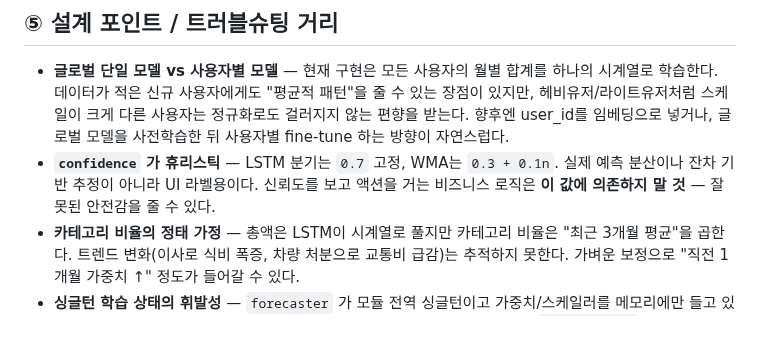
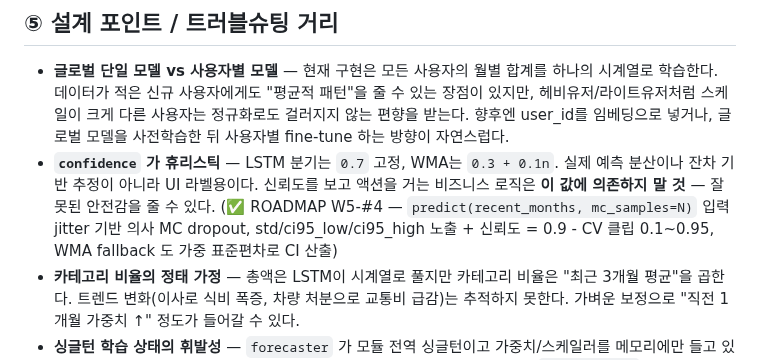
Before and after one commit to kerbosalstjidentity-spec/cap_stone, a Markdown page: docs/blog/06_지출_예측_LSTM_시계열.md, the part around the change. GitHub-like rendering; blank space fills up the shorter version.

Commit message:
chore(roadmap): W5-#4 SHA 갱신 + 블로그 마커 (acd475b)

```diff
--- a/docs/blog/06_지출_예측_LSTM_시계열.md
+++ b/docs/blog/06_지출_예측_LSTM_시계열.md
@@ -226,7 +226,7 @@ result = forecaster.train(monthly_totals)
 ## ⑤ 설계 포인트 / 트러블슈팅 거리
 
 - **글로벌 단일 모델 vs 사용자별 모델** — 현재 구현은 모든 사용자의 월별 합계를 하나의 시계열로 학습한다. 데이터가 적은 신규 사용자에게도 "평균적 패턴"을 줄 수 있는 장점이 있지만, 헤비유저/라이트유저처럼 스케일이 크게 다른 사용자는 정규화로도 걸러지지 않는 편향을 받는다. 향후엔 user_id를 임베딩으로 넣거나, 글로벌 모델을 사전학습한 뒤 사용자별 fine-tune 하는 방향이 자연스럽다.
-- **`confidence` 가 휴리스틱** — LSTM 분기는 `0.7` 고정, WMA는 `0.3 + 0.1n`. 실제 예측 분산이나 잔차 기반 추정이 아니라 UI 라벨용이다. 신뢰도를 보고 액션을 거는 비즈니스 로직은 **이 값에 의존하지 말 것** — 잘못된 안전감을 줄 수 있다.
+- **`confidence` 가 휴리스틱** — LSTM 분기는 `0.7` 고정, WMA는 `0.3 + 0.1n`. 실제 예측 분산이나 잔차 기반 추정이 아니라 UI 라벨용이다. 신뢰도를 보고 액션을 거는 비즈니스 로직은 **이 값에 의존하지 말 것** — 잘못된 안전감을 줄 수 있다. (✅ ROADMAP W5-#4 — `predict(recent_months, mc_samples=N)` 입력 jitter 기반 의사 MC dropout, std/ci95_low/ci95_high 노출 + 신뢰도 = 0.9 - CV 클립 0.1~0.95, WMA fallback 도 가중 표준편차로 CI 산출)
 - **카테고리 비율의 정태 가정** — 총액은 LSTM이 시계열로 풀지만 카테고리 비율은 "최근 3개월 평균"을 곱한다. 트렌드 변화(이사로 식비 폭증, 차량 처분으로 교통비 급감)는 추적하지 못한다. 가벼운 보정으로 "직전 1개월 가중치 ↑" 정도가 들어갈 수 있다.
 - **싱글턴 학습 상태의 휘발성** — `forecaster` 가 모듈 전역 싱글턴이고 가중치/스케일러를 메모리에만 들고 있다. 컨테이너 재시작 시 학습이 날아가서 fallback으로 되돌아간다. 운영에선 `state_dict()` + 스케일러 두 스칼라를 함께 디스크/오브젝트 스토리지에 저장하는 persistence가 필요하다.
 - **`max(0, predicted)` 클램프** — 음수 예측을 0으로 자르는 건 사용자 표기상 안전한 선택이지만, 모델 진단 신호(예: 학습이 깨져서 음수가 자주 나오는 상황)를 가린다. 운영 메트릭으로 "클램프 발생률"을 따로 찍어두면 모델 헬스체크 지표가 된다.
```
Also changed, not shown: docs/ROADMAP.md (+2 -2 lines).
